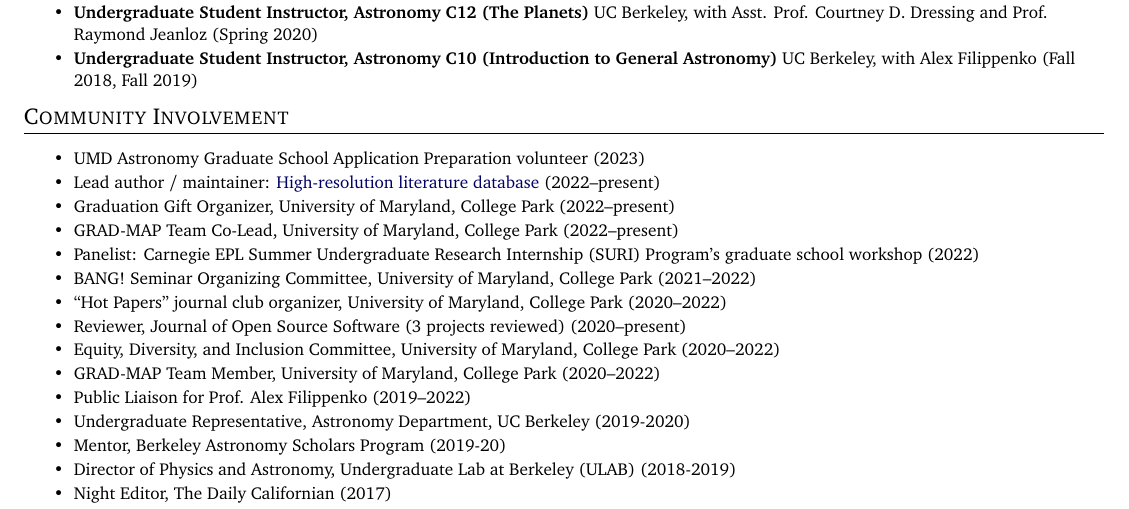
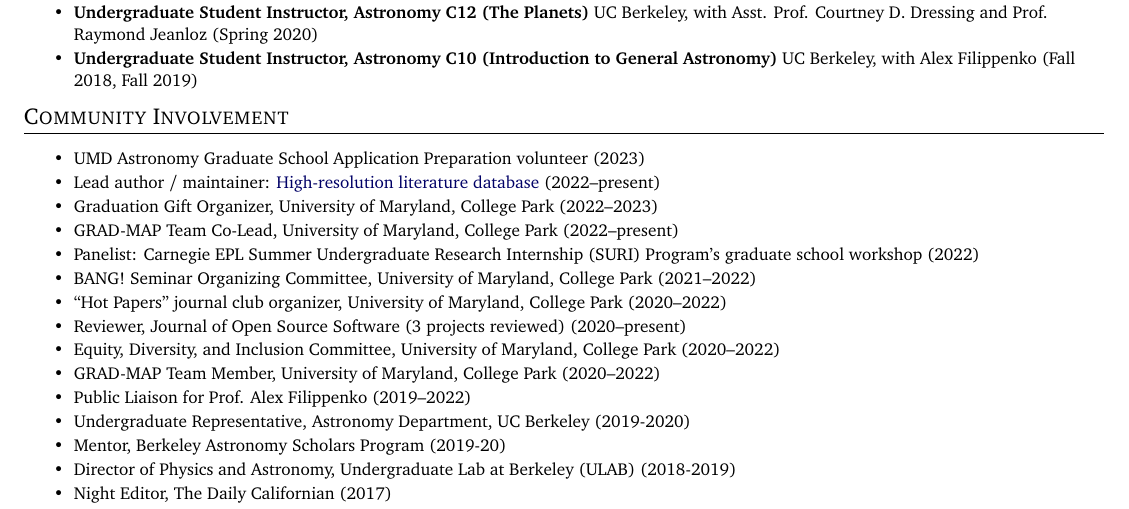
Before and after one commit to arjunsavel/CV, a LaTeX document (main.tex): part of page 4 of 5, cut so that both start at the same text. Compiled offline with pdfLaTeX; a LaTeX package or settings file that is missing is left out.

Commit message:
Updates from Overleaf

```diff
--- a/main.tex
+++ b/main.tex
@@ -356,7 +356,7 @@
 \resumeItemListStart
 \resumeItem{}{UMD Astronomy Graduate School Application Preparation volunteer (2023)}
 \resumeItem{}{Lead author / maintainer: \href{https://www.arjunsavel.com/hires_papers.html}{High-resolution literature database} (2022--present)}
-\resumeItem{}{Graduation Gift Organizer, University of Maryland, College Park (2022--present)}
+\resumeItem{}{Graduation Gift Organizer, University of Maryland, College Park (2022--2023)}
 \resumeItem{}{GRAD-MAP Team Co-Lead, University of Maryland, College Park (2022--present)}
 \resumeItem{}{Panelist: Carnegie EPL Summer Undergraduate Research Internship (SURI) Program’s graduate school workshop (2022)}
 \resumeItem{}{BANG! Seminar Organizing Committee, University of Maryland, College Park (2021--2022)}
```
